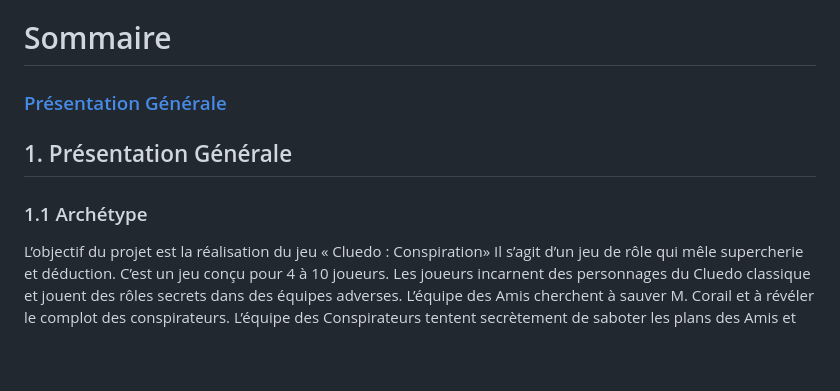
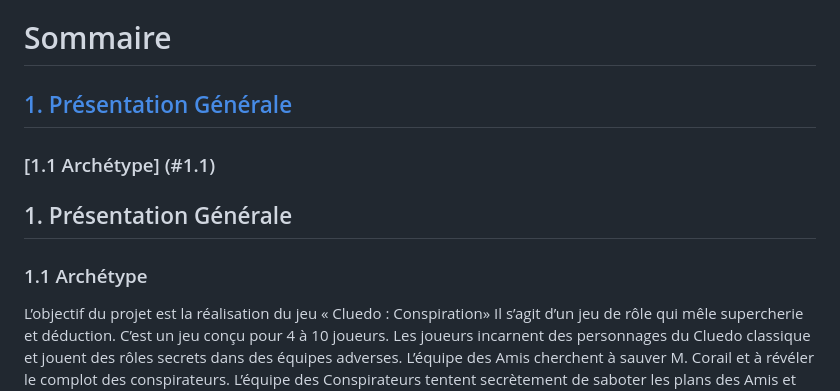
Before and after one commit to ImadeBouziane/PLT, a Markdown page: rapport/Rapport.md, the part around the change. Rendered like a GitHub page; blank space fills up the shorter version.

```diff
--- a/rapport/Rapport.md
+++ b/rapport/Rapport.md
@@ -6,11 +6,12 @@
 
 # Sommaire
 
-### [Présentation Générale](#1)
+## [1. Présentation Générale](#1)
+### [1.1 Archétype] (#1.1)
 
 ## 1. Présentation Générale <a id="1"></a>
 
-### 1.1 Archétype
+### 1.1 Archétype <a id="1.1"></a>
 
 L’objectif du projet est la réalisation du jeu « Cluedo : Conspiration» Il s’agit d’un jeu de rôle  qui mêle supercherie et déduction. C’est un jeu conçu pour 4 à 10 joueurs. Les joueurs incarnent des personnages du Cluedo classique et jouent des rôles secrets dans des équipes adverses. L’équipe des Amis cherchent à sauver M. Corail et à révéler le complot des conspirateurs. L’équipe des Conspirateurs tentent secrètement de saboter les plans des Amis et de mettre à exécution le complot de meurtre.
 
```
